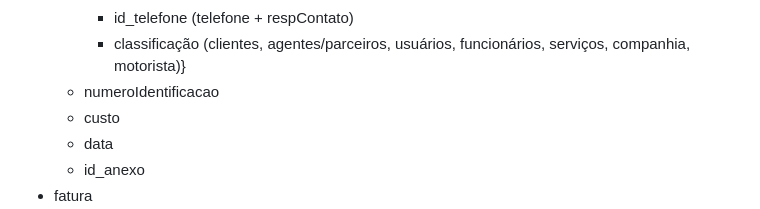
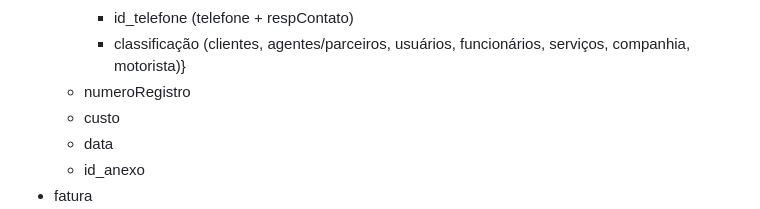
Before and after one commit to JLeiite/fenixcargo, a Markdown page: README.md, the part around the change. Drawn GitHub-style; folded sections open.

```diff
--- a/README.md
+++ b/README.md
@@ -188,7 +188,7 @@ Criação de tabelas e colunas conforme abaixo em PostgreSQL:
     - email (campo único)
     - id_telefone (telefone + respContato)
     - classificação (clientes, agentes/parceiros, usuários, funcionários, serviços, companhia, motorista)}
-  - numeroIdentificacao
+  - numeroRegistro
   - custo
   - data
   - id_anexo
```
